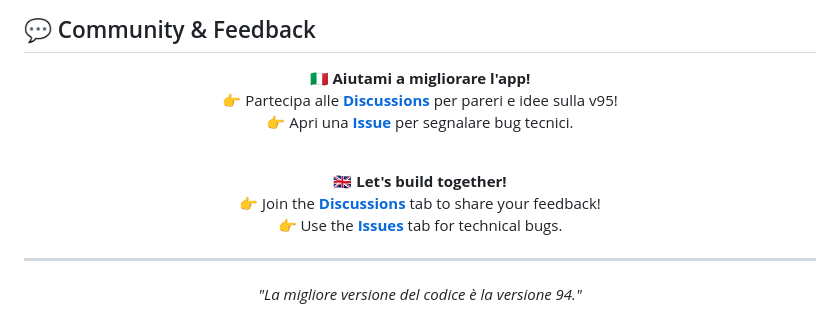
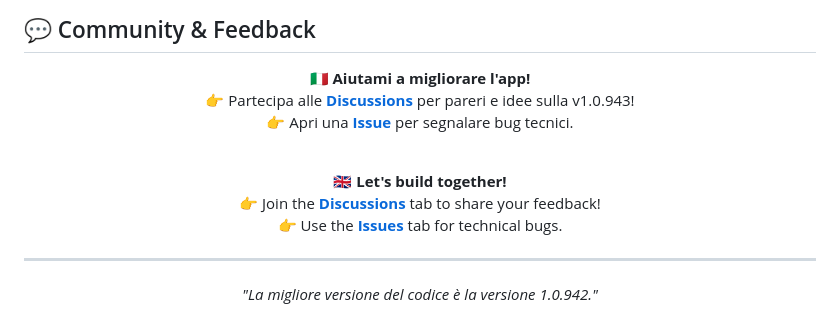
Before and after one commit to madcarbone-ctrl/Rider, a Markdown page: README.md, the part around the change printed below. GitHub-like rendering.

```diff
--- a/README.md
+++ b/README.md
@@ -62,7 +63,7 @@ A differenza di altri strumenti, questa app non si ferma al lordo: calcola il **
 ## 💬 Community & Feedback
 <p align="center">
 🇮🇹 <b>Aiutami a migliorare l'app!</b><br>
-👉 Partecipa alle <b><a href="../../discussions">Discussions</a></b> per pareri e idee sulla v95!<br>
+👉 Partecipa alle <b><a href="../../discussions">Discussions</a></b> per pareri e idee sulla v1.0.943!<br>
 👉 Apri una <b><a href="../../issues">Issue</a></b> per segnalare bug tecnici.
 </p>
 
@@ -77,5 +78,5 @@ A differenza di altri strumenti, questa app non si ferma al lordo: calcola il **
 <hr>
 
 <div align="center">
-  <i>"La migliore versione del codice è la versione 94."</i>
+  <i>"La migliore versione del codice è la versione 1.0.942."</i>
 </div>
```
Also changed, not shown: other parts of README.md (+10 -9 lines).
